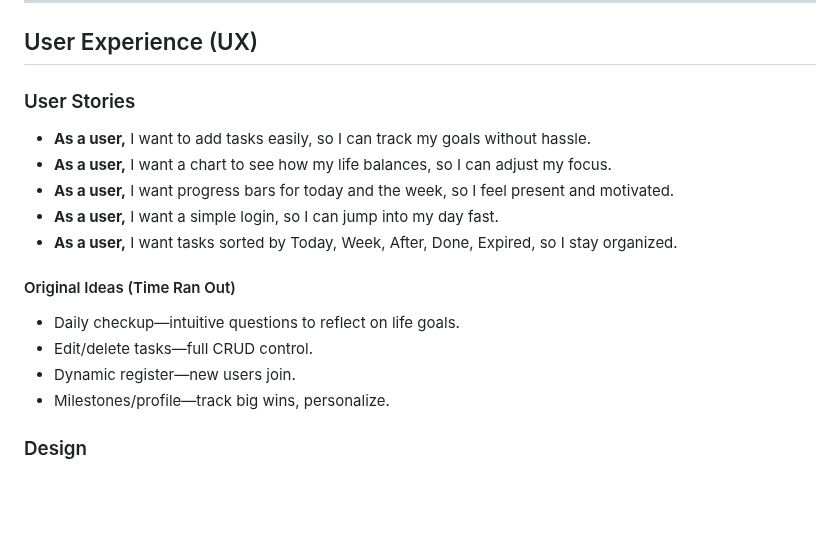
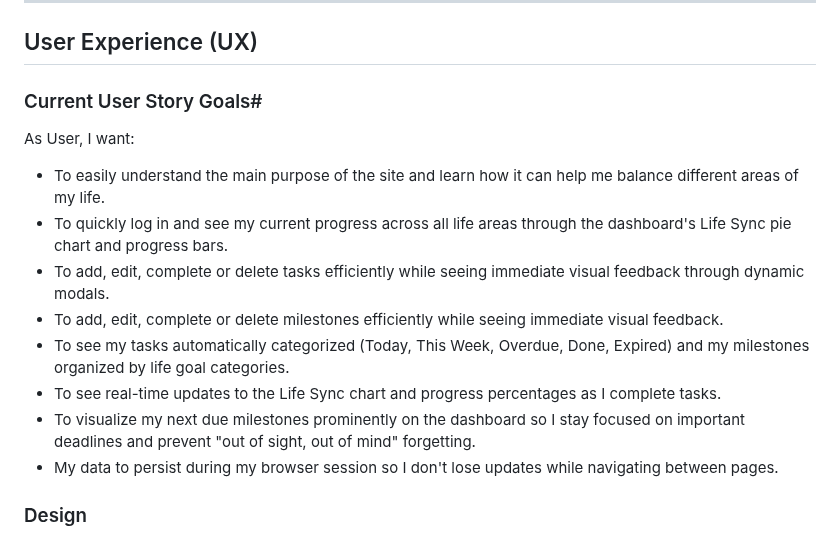
Before and after one commit to iliana-marquez/momentum, a Markdown page: README.md, the part around the change. GitHub-like rendering; blank space fills up the shorter version.

Commit message:
docs: add comprehensive user experience section with current user stories

```diff
--- a/README.md
+++ b/README.md
@@ -9,18 +9,17 @@ Momentum is a life-tracking web app that helps you stay present while building y
 
 ## User Experience (UX)
 
-### User Stories
-- **As a user,** I want to add tasks easily, so I can track my goals without hassle.
-- **As a user,** I want a chart to see how my life balances, so I can adjust my focus.
-- **As a user,** I want progress bars for today and the week, so I feel present and motivated.
-- **As a user,** I want a simple login, so I can jump into my day fast.
-- **As a user,** I want tasks sorted by Today, Week, After, Done, Expired, so I stay organized.
+### Current User Story Goals#
 
-#### Original Ideas (Time Ran Out)
-- Daily checkup—intuitive questions to reflect on life goals.
-- Edit/delete tasks—full CRUD control.
-- Dynamic register—new users join.
-- Milestones/profile—track big wins, personalize.
+As User, I want:
+- To easily understand the main purpose of the site and learn how it can help me balance different areas of my life.
+- To quickly log in and see my current progress across all life areas through the dashboard's Life Sync pie chart and progress bars.
+- To add, edit, complete or delete tasks efficiently while seeing immediate visual feedback through dynamic modals.
+- To add, edit, complete or delete milestones efficiently while seeing immediate visual feedback.
+- To see my tasks automatically categorized (Today, This Week, Overdue, Done, Expired) and my milestones organized by life goal categories.
+- To see real-time updates to the Life Sync chart and progress percentages as I complete tasks.
+- To visualize my next due milestones prominently on the dashboard so I stay focused on important deadlines and prevent "out of sight, out of mind" forgetting.
+- My data to persist during my browser session so I don't lose updates while navigating between pages.
 
 ### Design
 
```
